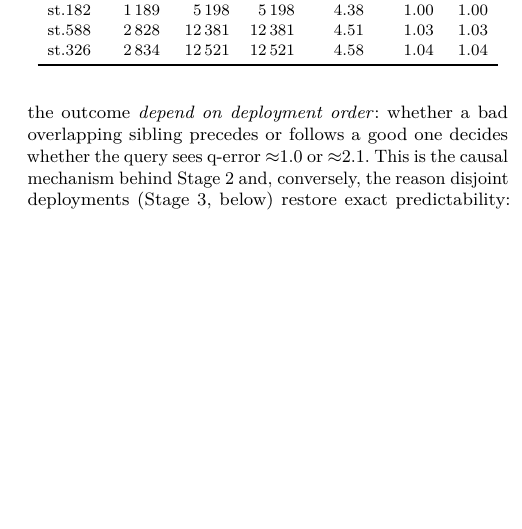
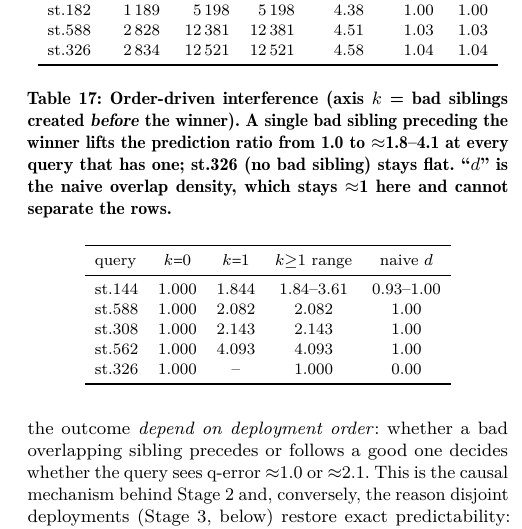
Before and after one commit to 1951123/pg-extstats-selection, a LaTeX paper (paper/main.tex): part of one column of page 13 of 15 before the commit and part of one column of page 13 of 16 after it, cut so that both start at the same text, the shorter picture padded with empty space. Compiled offline with pdfLaTeX.

Commit message:
P1-1: 新增 'An order-driven interference gradient' 小节 (前置坏 sibling -> 预测比 1.0->1.8-4.1; naive density 平且无法分割) + tab:ordergrad

```diff
--- a/paper/main.tex
+++ b/paper/main.tex
@@ -1435,0 +1447,20 @@ measurement is exact.
+\begin{table}[t]
+\caption{Order-driven interference (axis $k$ = bad siblings created \emph{before}
+the winner). A single bad sibling preceding the winner lifts the prediction
+ratio from 1.0 to $\approx$1.8--4.1 at every query that has one; st.326 (no bad
+sibling) stays flat. ``$d$'' is the naive overlap density, which stays $\approx$1
+here and cannot separate the rows.}
+\label{tab:ordergrad}
+\small
+\begin{tabular}{lcccc}
+\toprule
+query & $k{=}0$ & $k{=}1$ & $k{\ge}1$ range & naive $d$\\
+\midrule
+st.144 & 1.000 & 1.844 & 1.84--3.61 & 0.93--1.00\\
+st.588 & 1.000 & 2.082 & 2.082       & 1.00\\
+st.308 & 1.000 & 2.143 & 2.143       & 1.00\\
+st.562 & 1.000 & 4.093 & 4.093       & 1.00\\
+st.326 & 1.000 & --    & 1.000       & 0.00\\
+\bottomrule
+\end{tabular}
+\end{table}
```
Also changed, not shown: paper/main.tex (27 more changed lines).
